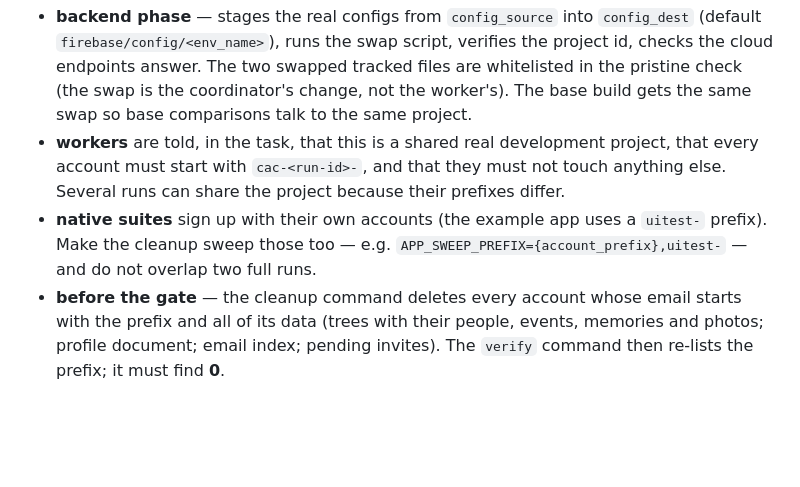
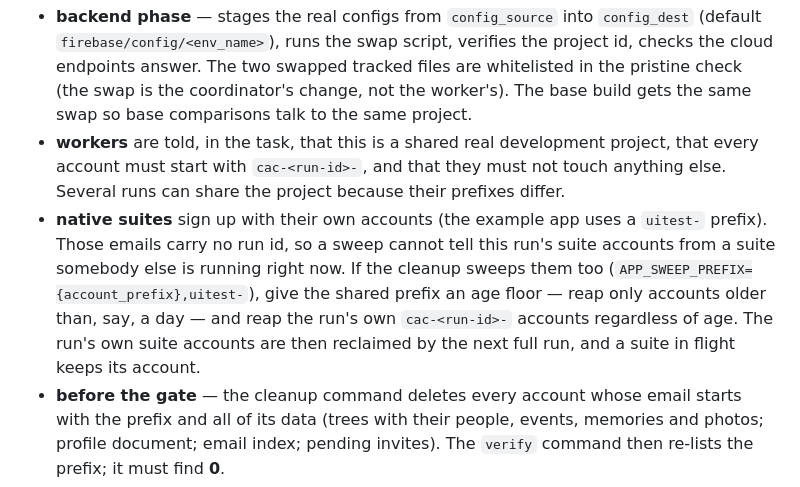
Before and after one commit to Tatendaz/codeandconfirm, a Markdown page: docs/real-backend.md, the part around the change. GitHub-like rendering; blank space fills up the shorter version.

Commit message:
docs: shared suite prefixes need an age floor in the real-backend sweep

```diff
--- a/docs/real-backend.md
+++ b/docs/real-backend.md
@@ -72,8 +72,12 @@ cleanup commands and their `env`.
 - **workers** are told, in the task, that this is a shared real development project, that every account
   must start with `cac-<run-id>-`, and that they must not touch anything else. Several runs can share the
   project because their prefixes differ.
-- **native suites** sign up with their own accounts (the example app uses a `uitest-` prefix). Make the
-  cleanup sweep those too — e.g. `APP_SWEEP_PREFIX={account_prefix},uitest-` — and do not overlap two full runs.
+- **native suites** sign up with their own accounts (the example app uses a `uitest-` prefix). Those emails
+  carry no run id, so a sweep cannot tell this run's suite accounts from a suite somebody else is running right
+  now. If the cleanup sweeps them too (`APP_SWEEP_PREFIX={account_prefix},uitest-`), give the shared prefix an
+  age floor — reap only accounts older than, say, a day — and reap the run's own `cac-<run-id>-` accounts
+  regardless of age. The run's own suite accounts are then reclaimed by the next full run, and a suite in flight
+  keeps its account.
 - **before the gate** — the cleanup command deletes every account whose email starts with the prefix and
   all of its data (trees with their people, events, memories and photos; profile document; email index;
   pending invites). The `verify` command then re-lists the prefix; it must find **0**.
```
